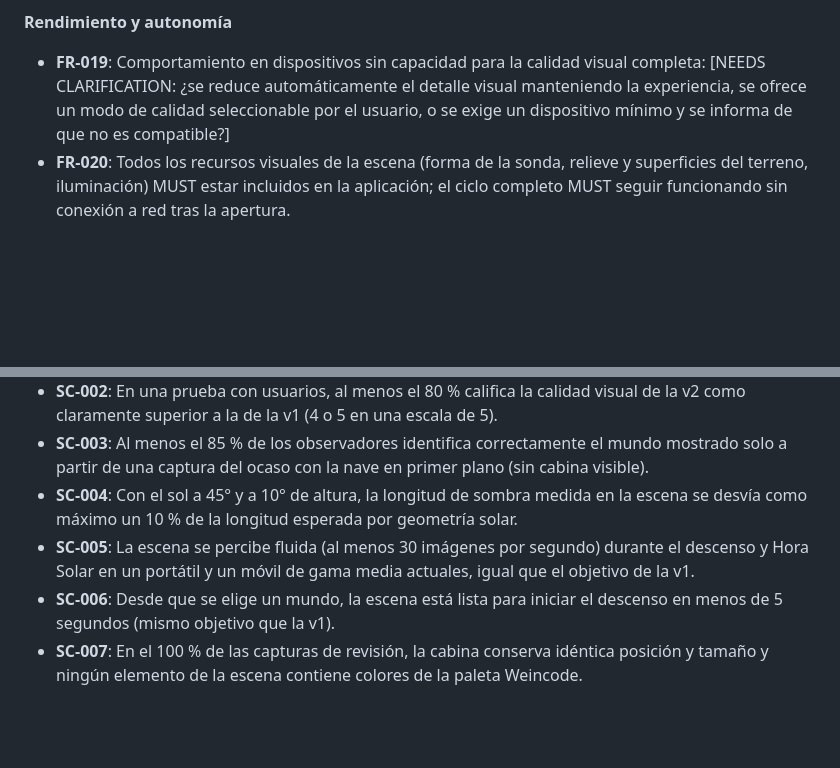
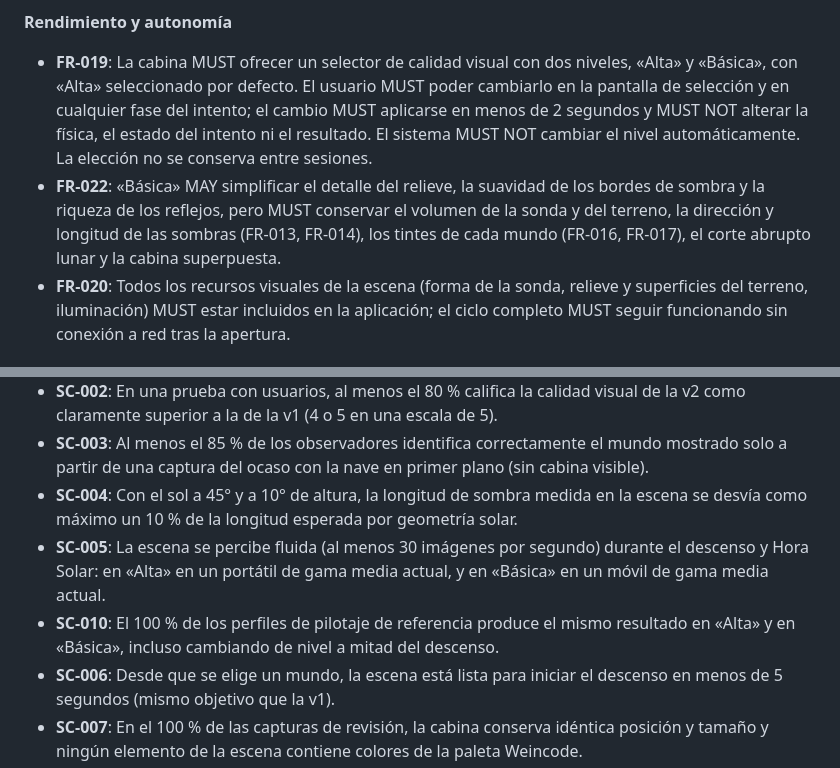
Before and after one commit to weincoder/weincode-sdd-course, a Markdown page: specs/002-realistic-3d-scene/spec.md, 2 parts joined by grey strips. GitHub-like rendering; blank space fills up the shorter version.

```diff
--- a/specs/002-realistic-3d-scene/spec.md
+++ b/specs/002-realistic-3d-scene/spec.md
@@ -120,7 +131,8 @@ Durante el descenso y tras el aterrizaje, la cámara encuadra la sonda y el terr
 
 **Rendimiento y autonomía**
 
-- **FR-019**: Comportamiento en dispositivos sin capacidad para la calidad visual completa: [NEEDS CLARIFICATION: ¿se reduce automáticamente el detalle visual manteniendo la experiencia, se ofrece un modo de calidad seleccionable por el usuario, o se exige un dispositivo mínimo y se informa de que no es compatible?]
+- **FR-019**: La cabina MUST ofrecer un selector de calidad visual con dos niveles, «Alta» y «Básica», con «Alta» seleccionado por defecto. El usuario MUST poder cambiarlo en la pantalla de selección y en cualquier fase del intento; el cambio MUST aplicarse en menos de 2 segundos y MUST NOT alterar la física, el estado del intento ni el resultado. El sistema MUST NOT cambiar el nivel automáticamente. La elección no se conserva entre sesiones.
+- **FR-022**: «Básica» MAY simplificar el detalle del relieve, la suavidad de los bordes de sombra y la riqueza de los reflejos, pero MUST conservar el volumen de la sonda y del terreno, la dirección y longitud de las sombras (FR-013, FR-014), los tintes de cada mundo (FR-016, FR-017), el corte abrupto lunar y la cabina superpuesta.
 - **FR-020**: Todos los recursos visuales de la escena (forma de la sonda, relieve y superficies del terreno, iluminación) MUST estar incluidos en la aplicación; el ciclo completo MUST seguir funcionando sin conexión a red tras la apertura.
 
 ### Key Entities
@@ -140,7 +153,8 @@ Durante el descenso y tras el aterrizaje, la cámara encuadra la sonda y el terr
 - **SC-002**: En una prueba con usuarios, al menos el 80 % califica la calidad visual de la v2 como claramente superior a la de la v1 (4 o 5 en una escala de 5).
 - **SC-003**: Al menos el 85 % de los observadores identifica correctamente el mundo mostrado solo a partir de una captura del ocaso con la nave en primer plano (sin cabina visible).
 - **SC-004**: Con el sol a 45° y a 10° de altura, la longitud de sombra medida en la escena se desvía como máximo un 10 % de la longitud esperada por geometría solar.
-- **SC-005**: La escena se percibe fluida (al menos 30 imágenes por segundo) durante el descenso y Hora Solar en un portátil y un móvil de gama media actuales, igual que el objetivo de la v1.
+- **SC-005**: La escena se percibe fluida (al menos 30 imágenes por segundo) durante el descenso y Hora Solar: en «Alta» en un portátil de gama media actual, y en «Básica» en un móvil de gama media actual.
+- **SC-010**: El 100 % de los perfiles de pilotaje de referencia produce el mismo resultado en «Alta» y en «Básica», incluso cambiando de nivel a mitad del descenso.
 - **SC-006**: Desde que se elige un mundo, la escena está lista para iniciar el descenso en menos de 5 segundos (mismo objetivo que la v1).
 - **SC-007**: En el 100 % de las capturas de revisión, la cabina conserva idéntica posición y tamaño y ningún elemento de la escena contiene colores de la paleta Weincode.
 - **SC-008**: Al menos el 70 % de los usuarios de prueba sigue logrando su primer aterrizaje exitoso en 5 intentos o menos (la mejora visual no empeora la jugabilidad respecto a la v1).
```
Also changed, not shown: other parts of specs/002-realistic-3d-scene/spec.md (+23 -11 lines), 1 other file.
